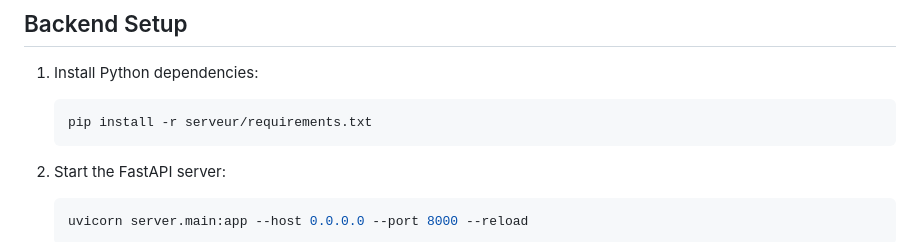
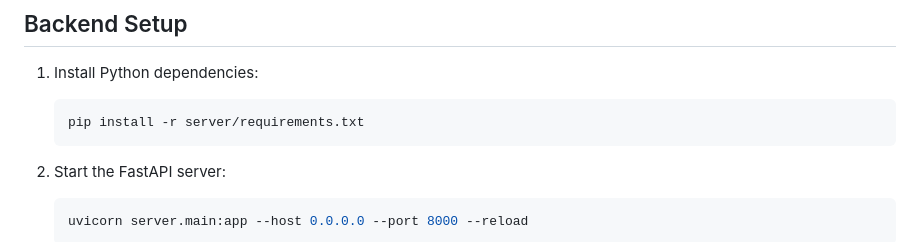
Before and after one commit to cyloEval/CycloEval, a Markdown page: README.md, the part around the change. Drawn GitHub-style.

````diff
--- a/README.md
+++ b/README.md
@@ -27,7 +27,7 @@
 
 1. Install Python dependencies:
     ```shell
-    pip install -r serveur/requirements.txt
+    pip install -r server/requirements.txt
     ```
 
 2. Start the FastAPI server:
````
